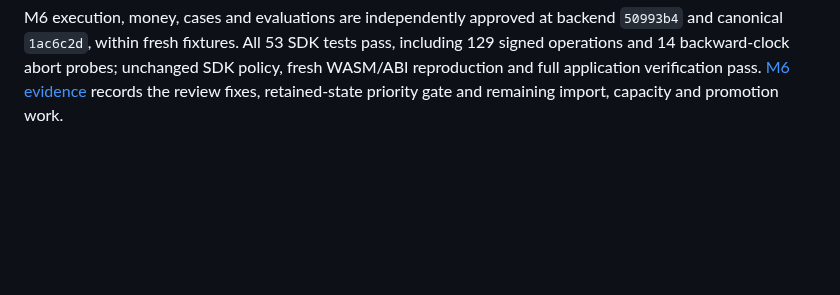
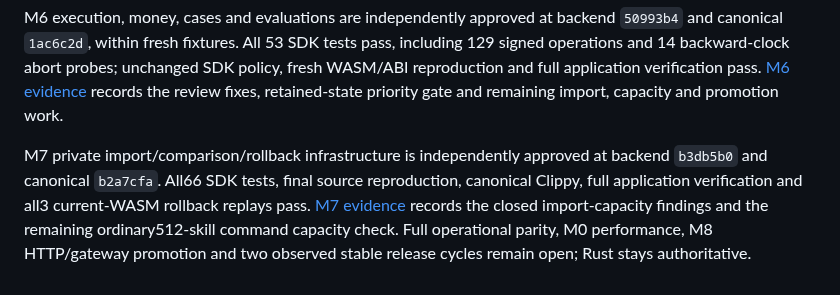
Before and after one commit to abako-project/backend-v2, a Markdown page: specs/0013-ink-v5-sandbox/spec.md, the part around the change. GitHub-like rendering; blank space fills up the shorter version.

```diff
--- a/specs/0013-ink-v5-sandbox/spec.md
+++ b/specs/0013-ink-v5-sandbox/spec.md
@@ -155,3 +155,12 @@ including 129 signed operations and 14 backward-clock abort probes; unchanged
 SDK policy, fresh WASM/ABI reproduction and full application verification pass.
 [M6 evidence](../../progress/handoffs/SPEC-0013-M6.md) records the review fixes,
 retained-state priority gate and remaining import, capacity and promotion work.
+
+
+M7 private import/comparison/rollback infrastructure is independently approved at
+backend `b3db5b0` and canonical `b2a7cfa`. All66 SDK tests, final source reproduction,
+canonical Clippy, full application verification and all3 current-WASM rollback
+replays pass. [M7 evidence](../../progress/handoffs/SPEC-0013-M7.md) records the
+closed import-capacity findings and the remaining ordinary512-skill command
+capacity check. Full operational parity, M0 performance, M8 HTTP/gateway promotion
+and two observed stable release cycles remain open; Rust stays authoritative.
```
Also changed, not shown: progress/handoffs/SPEC-0013-M7.md (+30 -8 lines).
